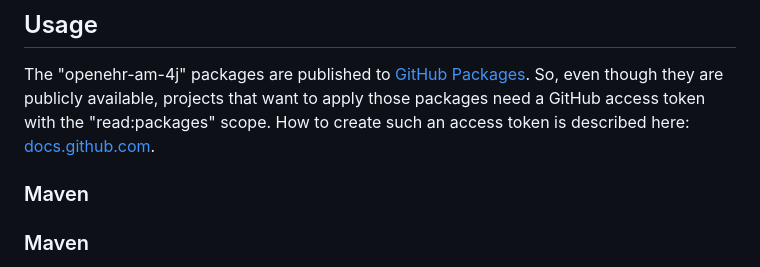
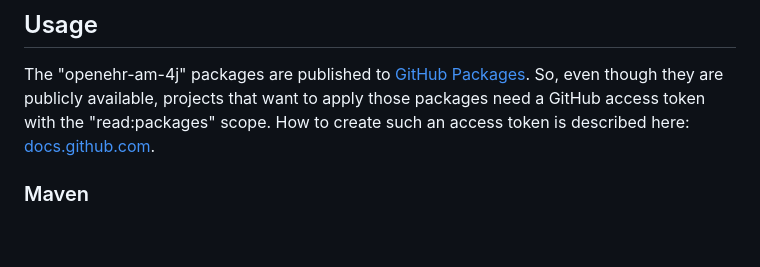
Before and after one commit to openehr4j/openehr-am-4j, a Markdown page: README.md, the part around the change. GitHub-like rendering; blank space fills up the shorter version.

Commit message:
docs: fix typo

```diff
--- a/README.md
+++ b/README.md
@@ -11,8 +11,6 @@ This repository contains the source code for Maven packages with Java interface
 The "openehr-am-4j" packages are published to [GitHub Packages](https://github.com/features/packages).
 So, even though they are publicly available, projects that want to apply those packages need a GitHub access token with the "read:packages" scope.
 How to create such an access token is described here: [docs.github.com](https://docs.github.com/en/authentication/keeping-your-account-and-data-secure/creating-a-personal-access-token).
-
-### Maven
 
 ### Maven
 
```
